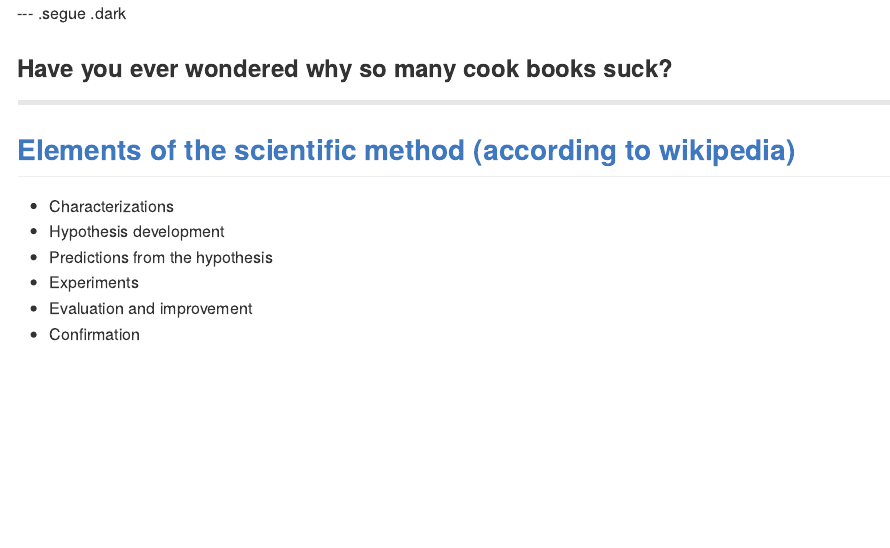
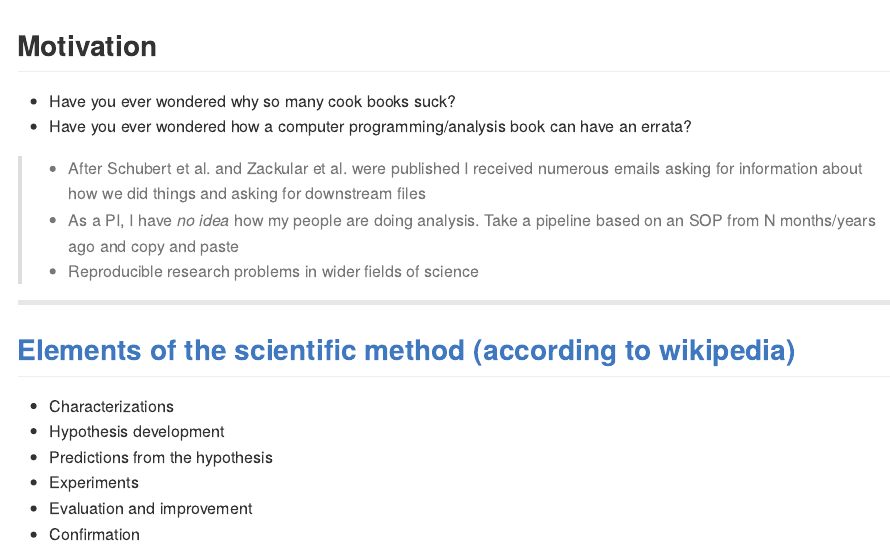
Before and after one commit to pschloss/pschloss.github.io, an R Markdown document (talks/2014_10_27_ReproducibleResearch.Rmd): the page in a window 1100 px wide, from its top. The pictures show the output file talks/2014_10_27_ReproducibleResearch.md that the author committed with the source, drawn offline in the style of GitHub.

````diff
--- a/talks/2014_10_27_ReproducibleResearch.Rmd
+++ b/talks/2014_10_27_ReproducibleResearch.Rmd
@@ -1,6 +1,6 @@
 ---
 title       : "Reproducibility in microbiome research"
-subtitle    : ""
+subtitle    : "http://pschloss.github.io/talks/2014_10_27_ReproducibleResearch.html"
 date        : October 27, 2014
 author      : Patrick D. Schloss, PhD
 job         : The Department of Microbiology & Immunology at The University of Michigan
@@ -12,17 +12,21 @@
 knit        : slidify::knit2slides
 ---
 
-```{r setup, results='asis', echo=FALSE, warning=FALSE}
+## Motivation
+
+* Have you ever wondered why so many cook books suck?
+* Have you ever wondered how a computer programming/analysis book can have an errata?
+
+> * After Schubert et al. and Zackular et al. were published I received numerous emails asking for information about how we did things and asking for downstream files
+> * As a PI, I have *no idea* how my people are doing analysis. Take a pipeline based on an SOP from N months/years ago and copy and paste
+> * Reproducible research problems in wider fields of science
+
+```{r setup, echo=FALSE, results="asis", warning=FALSE}
+library(knitr)
 library(rgl)
-library(knitr)
 knit_hooks$set(webgl = hook_webgl)
 cat('<script type="text/javascript">', readLines(system.file('WebGL', 'CanvasMatrix.js', package = 'rgl')), '</script>', sep = '\n')
 ```
-
-
---- .segue .dark
-
-### Have you ever wondered why so many cook books suck?
 
 ---
 
````
Also changed, not shown: talks/2014_10_27_ReproducibleResearch.html, talks/2014_10_27_ReproducibleResearch.md, talks/2014_10_27_ReproducibleResearch.Rmd (3 more changed lines).
